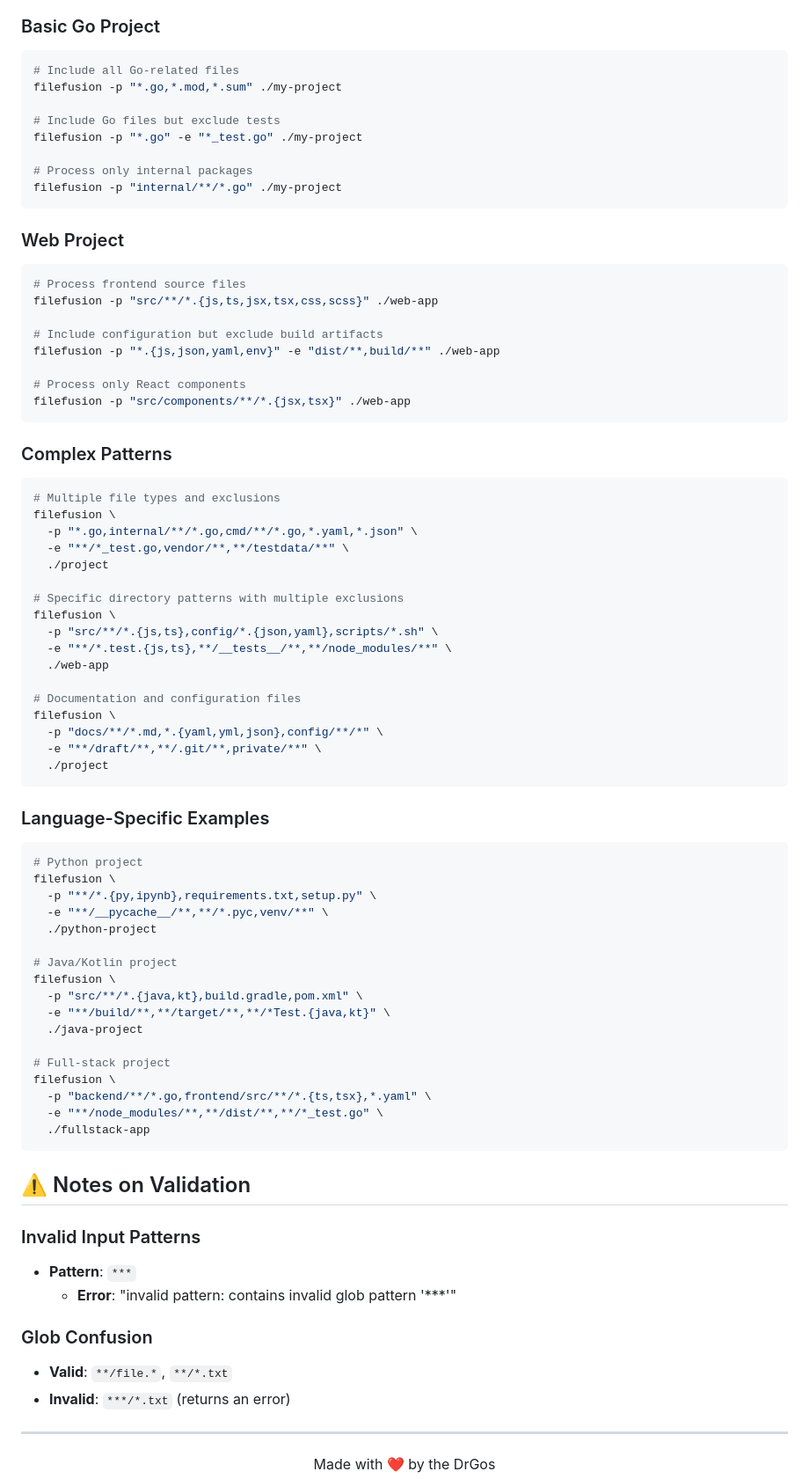
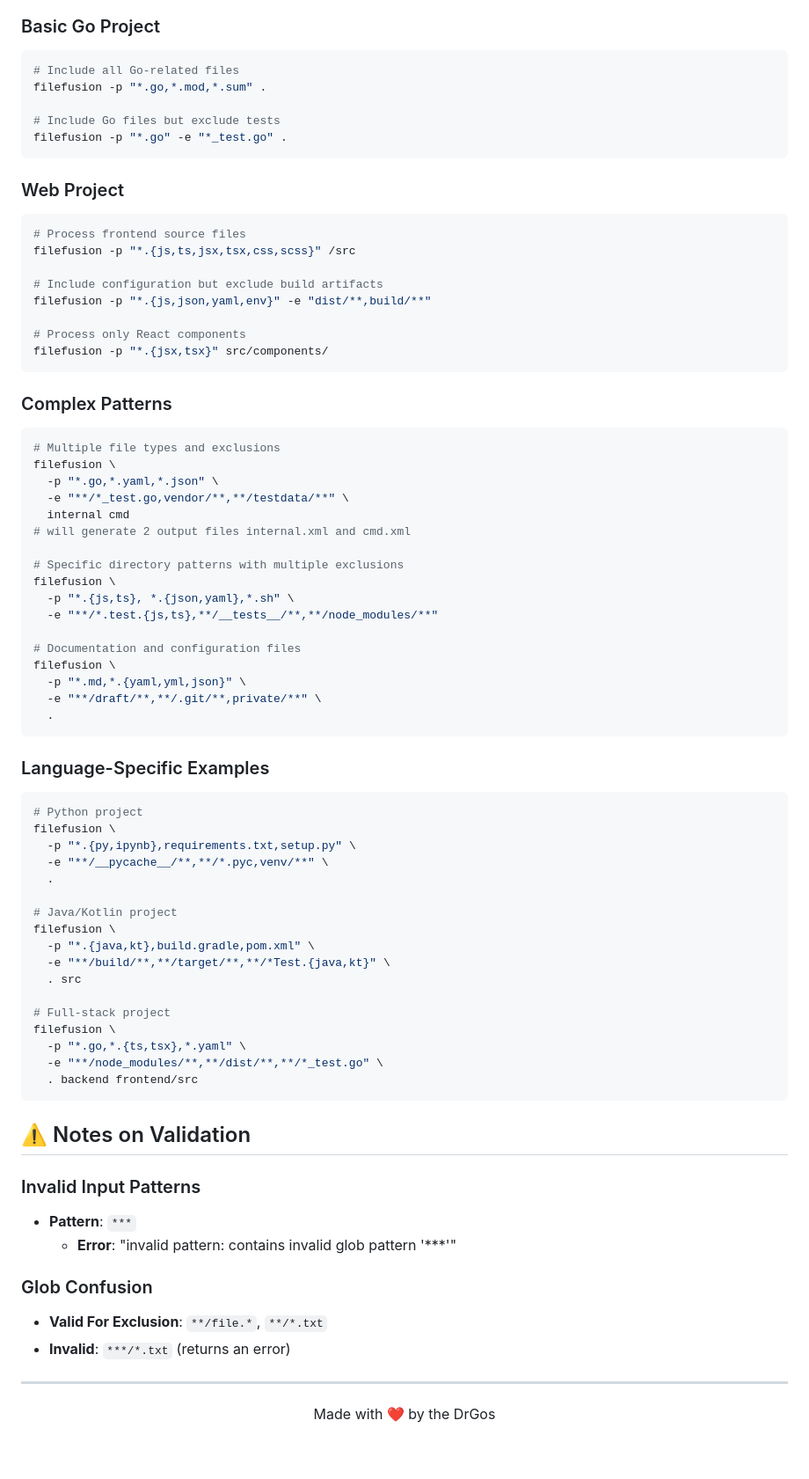
Before and after one commit to drgsn/filefusion, a Markdown page: docs/patterns.md, the part around the change printed below. Shown: that part at 88% size. GitHub-like rendering; blank space fills up the shorter version.

````diff
--- a/docs/patterns.md
+++ b/docs/patterns.md
@@ -141,26 +132,23 @@
 
 ```bash
 # Include all Go-related files
-filefusion -p "*.go,*.mod,*.sum" ./my-project
+filefusion -p "*.go,*.mod,*.sum" .
 
 # Include Go files but exclude tests
-filefusion -p "*.go" -e "*_test.go" ./my-project
-
-# Process only internal packages
-filefusion -p "internal/**/*.go" ./my-project
+filefusion -p "*.go" -e "*_test.go" .
 ```
 
 ### Web Project
 
 ```bash
 # Process frontend source files
-filefusion -p "src/**/*.{js,ts,jsx,tsx,css,scss}" ./web-app
+filefusion -p "*.{js,ts,jsx,tsx,css,scss}" /src
 
 # Include configuration but exclude build artifacts
-filefusion -p "*.{js,json,yaml,env}" -e "dist/**,build/**" ./web-app
+filefusion -p "*.{js,json,yaml,env}" -e "dist/**,build/**"
 
 # Process only React components
-filefusion -p "src/components/**/*.{jsx,tsx}" ./web-app
+filefusion -p "*.{jsx,tsx}" src/components/
 ```
 
 ### Complex Patterns
@@ -168,21 +156,21 @@ filefusion -p "src/components/**/*.{jsx,tsx}" ./web-app
 ```bash
 # Multiple file types and exclusions
 filefusion \
-  -p "*.go,internal/**/*.go,cmd/**/*.go,*.yaml,*.json" \
+  -p "*.go,*.yaml,*.json" \
   -e "**/*_test.go,vendor/**,**/testdata/**" \
-  ./project
+  internal cmd
+# will generate 2 output files internal.xml and cmd.xml
 
 # Specific directory patterns with multiple exclusions
 filefusion \
-  -p "src/**/*.{js,ts},config/*.{json,yaml},scripts/*.sh" \
-  -e "**/*.test.{js,ts},**/__tests__/**,**/node_modules/**" \
-  ./web-app
+  -p "*.{js,ts}, *.{json,yaml},*.sh" \
+  -e "**/*.test.{js,ts},**/__tests__/**,**/node_modules/**"
 
 # Documentation and configuration files
 filefusion \
-  -p "docs/**/*.md,*.{yaml,yml,json},config/**/*" \
+  -p "*.md,*.{yaml,yml,json}" \
   -e "**/draft/**,**/.git/**,private/**" \
-  ./project
+  .
 ```
 
 ### Language-Specific Examples
@@ -190,21 +178,21 @@ filefusion \
 ```bash
 # Python project
 filefusion \
-  -p "**/*.{py,ipynb},requirements.txt,setup.py" \
+  -p "*.{py,ipynb},requirements.txt,setup.py" \
   -e "**/__pycache__/**,**/*.pyc,venv/**" \
-  ./python-project
+  .
 
 # Java/Kotlin project
 filefusion \
-  -p "src/**/*.{java,kt},build.gradle,pom.xml" \
+  -p "*.{java,kt},build.gradle,pom.xml" \
   -e "**/build/**,**/target/**,**/*Test.{java,kt}" \
-  ./java-project
+  . src
 
 # Full-stack project
 filefusion \
-  -p "backend/**/*.go,frontend/src/**/*.{ts,tsx},*.yaml" \
+  -p "*.go,*.{ts,tsx},*.yaml" \
   -e "**/node_modules/**,**/dist/**,**/*_test.go" \
-  ./fullstack-app
+  . backend frontend/src
 ```
 
 ## ⚠️ Notes on Validation
@@ -216,7 +204,7 @@ filefusion \
 
 ### Glob Confusion
 
--   **Valid**: `**/file.*`, `**/*.txt`
+-   **Valid For Exclusion**: `**/file.*`, `**/*.txt`
 -   **Invalid**: `***/*.txt` (returns an error)
 
 ---
````
Also changed, not shown: other parts of docs/patterns.md (+1 -10 lines).
